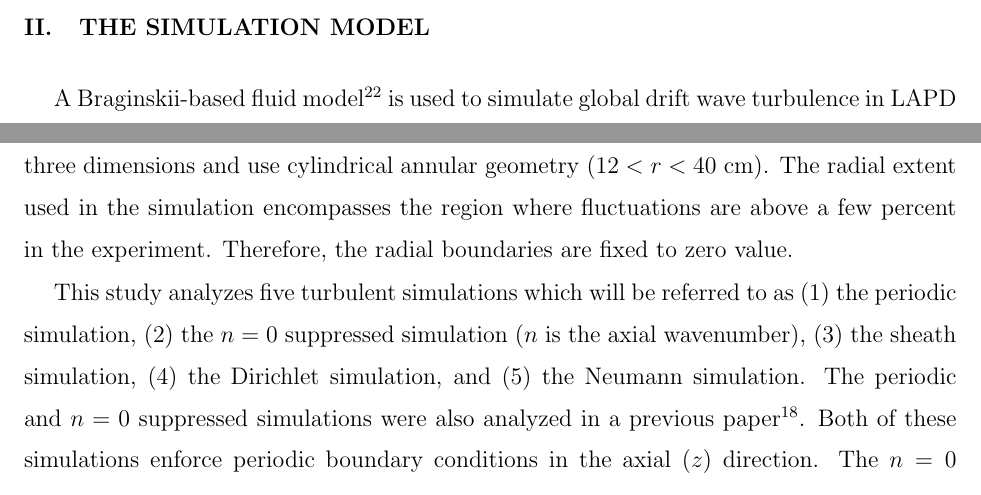
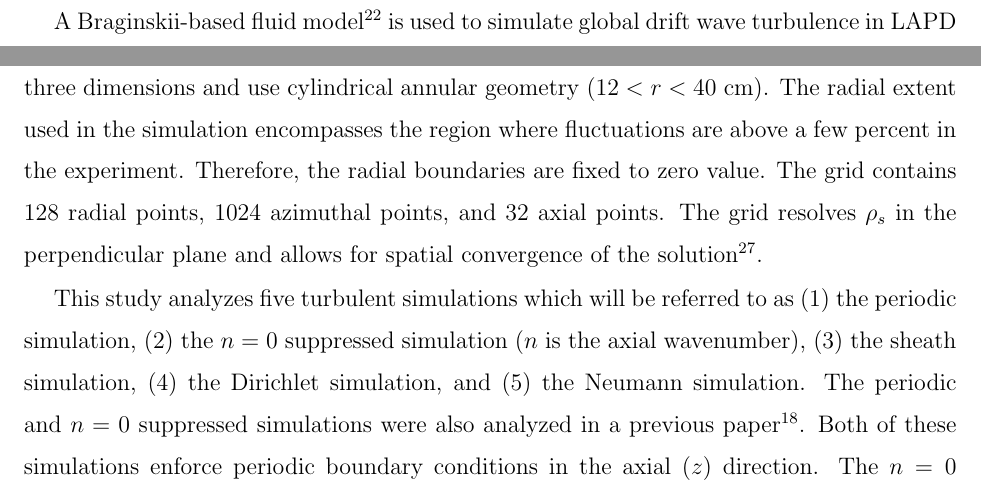
Before and after one commit to brettcfriedman/APS-Paper-2012, a LaTeX paper (APS_paper.tex): two parts of pages 4 and 5 of 24, joined at a grey line, cut at the place of the change. Compiled offline with pdfLaTeX.

Commit message:
Added grid resolution

```diff
--- a/APS_paper.tex
+++ b/APS_paper.tex
@@ -233,7 +233,8 @@ the simulation, allowing zonal flows to form, although they are relatively unimp
 
 The terms in Poisson brackets are the $E \times B$ advective nonlinearities, which are the only nonlinearities used in the simulations.
 The numerical simulations use finite differences in all three dimensions and use cylindrical annular geometry ($12<r<40$ cm). The radial extent used in the simulation
-encompasses the region where fluctuations are above a few percent in the experiment. Therefore, the radial boundaries are fixed to zero value.
+encompasses the region where fluctuations are above a few percent in the experiment. Therefore, the radial boundaries are fixed to zero value. The grid contains 128 radial points,
+1024 azimuthal points, and 32 axial points. The grid resolves $\rho_s$ in the perpendicular plane and allows for spatial convergence of the solution~\cite{friedman2012}.
 
 This study analyzes five turbulent simulations which will be referred to as (1) the periodic simulation, (2) the $n=0$ suppressed simulation ($n$ is the axial wavenumber),
 (3) the sheath simulation, (4) the Dirichlet simulation,
```
